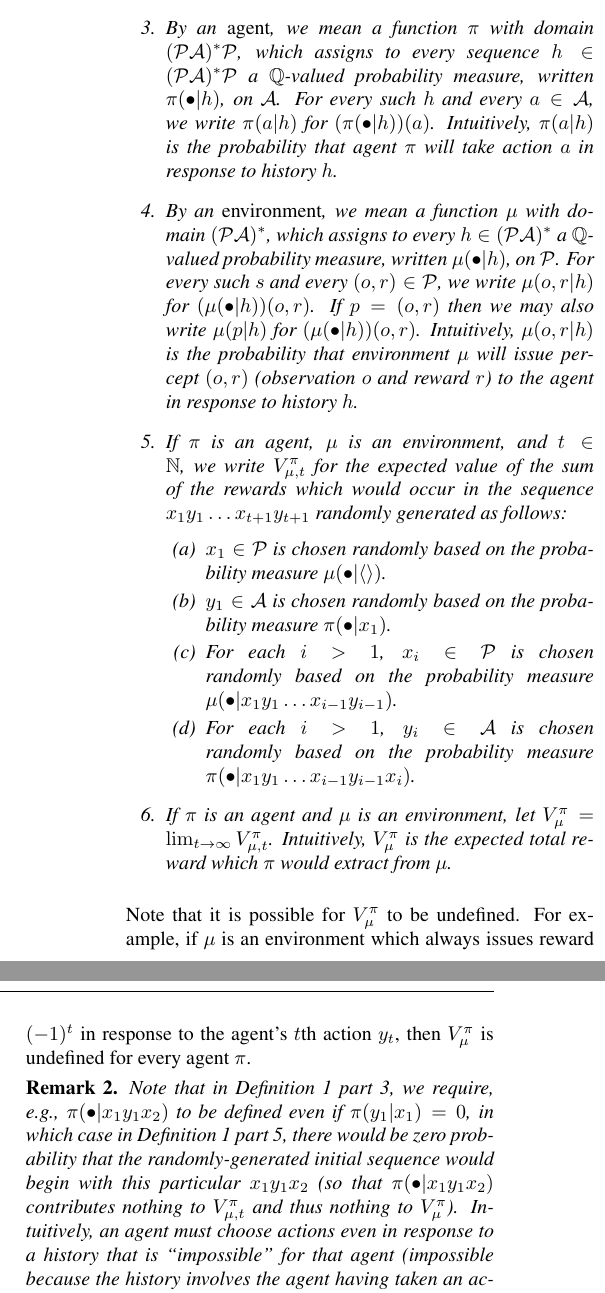
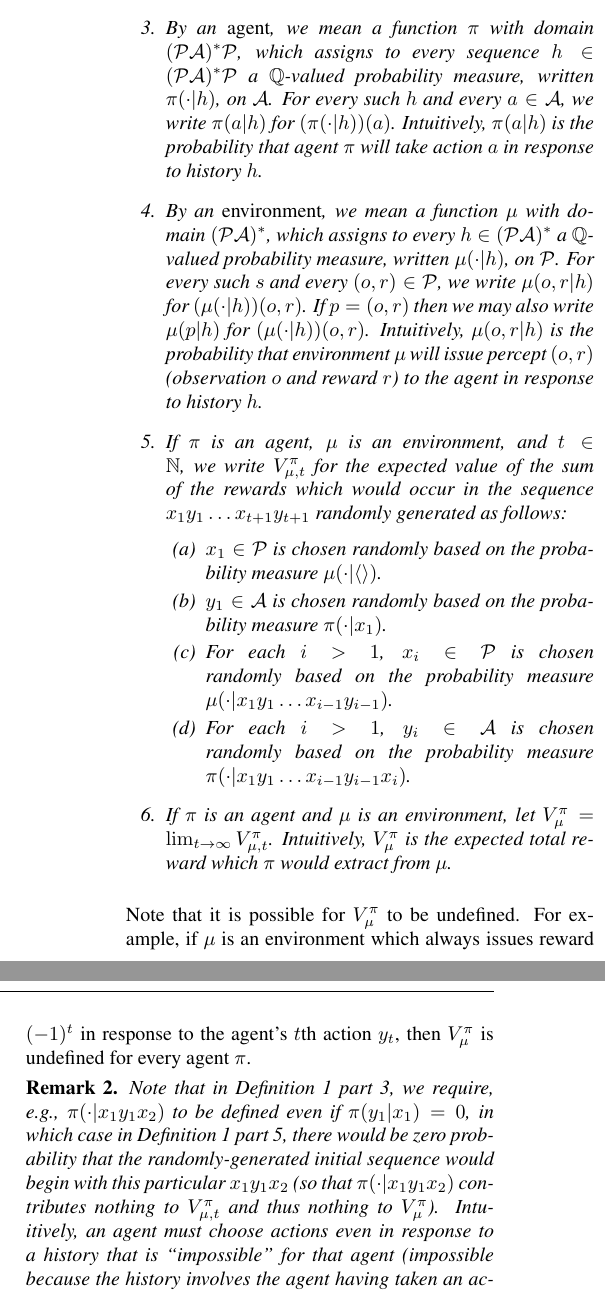
Before and after one commit to semitrivial/AgentMixtures, a LaTeX paper (main.tex): two parts of the columns of page 2 of 9, joined at a grey line, cut so that both start at the same text. Compiled offline with pdfLaTeX.

Commit message:
Feedback from D.Q.: change some bullets to cdots

```diff
--- a/main.tex
+++ b/main.tex
@@ -170,9 +170,9 @@ pairs); elements of $\mathcal P$ are called \emph{percepts}.
         which assigns to every sequence
         $h\in (\mathcal P\mathcal A)^* \mathcal P$ a
         $\mathbb Q$-valued probability measure,
-        written $\pi(\bullet|h)$, on $\mathcal A$.
+        written $\pi(\cdot|h)$, on $\mathcal A$.
         For every such $h$ and every $a\in\mathcal A$,
-        we write $\pi(a|h)$ for $(\pi(\bullet|h))(a)$.
+        we write $\pi(a|h)$ for $(\pi(\cdot|h))(a)$.
         Intuitively, $\pi(a|h)$ is the probability that agent $\pi$
         will take action $a$ in response to history $h$.
         \item
@@ -181,12 +181,12 @@ pairs); elements of $\mathcal P$ are called \emph{percepts}.
         which assigns to every
         $h\in (\mathcal P\mathcal A)^*$
         a $\mathbb Q$-valued probability measure,
-        written $\mu(\bullet|h)$,
+        written $\mu(\cdot|h)$,
         on $\mathcal P$.
         For every such $s$ and every $(o,r)\in\mathcal P$,
-        we write $\mu(o,r|h)$ for $(\mu(\bullet|h))(o,r)$.
+        we write $\mu(o,r|h)$ for $(\mu(\cdot|h))(o,r)$.
         If $p=(o,r)$ then we may also write $\mu(p|h)$ for
-        $(\mu(\bullet|h))(o,r)$.
+        $(\mu(\cdot|h))(o,r)$.
         Intuitively, $\mu(o,r|h)$ is the probability that environment
         $\mu$ will issue percept $(o,r)$ (observation $o$ and reward $r$)
         to the agent in response to history $h$.
@@ -198,18 +198,18 @@ pairs); elements of $\mathcal P$ are called \emph{percepts}.
         randomly generated as follows:
         \begin{enumerate}
             \item $x_1\in \mathcal P$ is chosen randomly based
-            on the probability measure $\mu(\bullet|\langle\rangle)$.
+            on the probability measure $\mu(\cdot|\langle\rangle)$.
             \item $y_1\in\mathcal A$ is chosen randomly based on the probability
-            measure $\pi(\bullet|x_1)$.
+            measure $\pi(\cdot|x_1)$.
             \item
             For each $i>1$,
             $x_i\in\mathcal P$ is chosen randomly based on
             the probability measure
-            $\mu(\bullet|x_1y_1\ldots x_{i-1}y_{i-1})$.
+            $\mu(\cdot|x_1y_1\ldots x_{i-1}y_{i-1})$.
             \item
             For each $i>1$,
             $y_i\in\mathcal A$ is chosen randomly based on the probability measure
-            $\pi(\bullet|x_1y_1\ldots x_{i-1}y_{i-1}x_i)$.
+            $\pi(\cdot|x_1y_1\ldots x_{i-1}y_{i-1}x_i)$.
         \end{enumerate}
         \item
         If $\pi$ is an agent and $\mu$ is an environment,
@@ -227,11 +227,11 @@ then $V^\pi_\mu$ is undefined for every agent $\pi$.
 \begin{remark}
 \label{impossibleremark}
     Note that in Definition \ref{omnibusdefn} part 3, we require,
-    e.g., $\pi(\bullet|x_1y_1x_2)$ to be defined even if
+    e.g., $\pi(\cdot|x_1y_1x_2)$ to be defined even if
     $\pi(y_1|x_1)=0$, in which case in Definition \ref{omnibusdefn} part 5,
     there would be zero probability that the randomly-generated initial
     sequence would begin with this particular $x_1y_1x_2$
-    (so that $\pi(\bullet|x_1y_1x_2)$ contributes nothing to
+    (so that $\pi(\cdot|x_1y_1x_2)$ contributes nothing to
     $V^\pi_{\mu,t}$ and thus nothing to $V^\pi_\mu$).
     Intuitively, an agent must choose actions even in response to
     a history that is ``impossible'' for that agent (impossible because the history
```
Also changed, not shown: main.tex (26 more changed lines).
